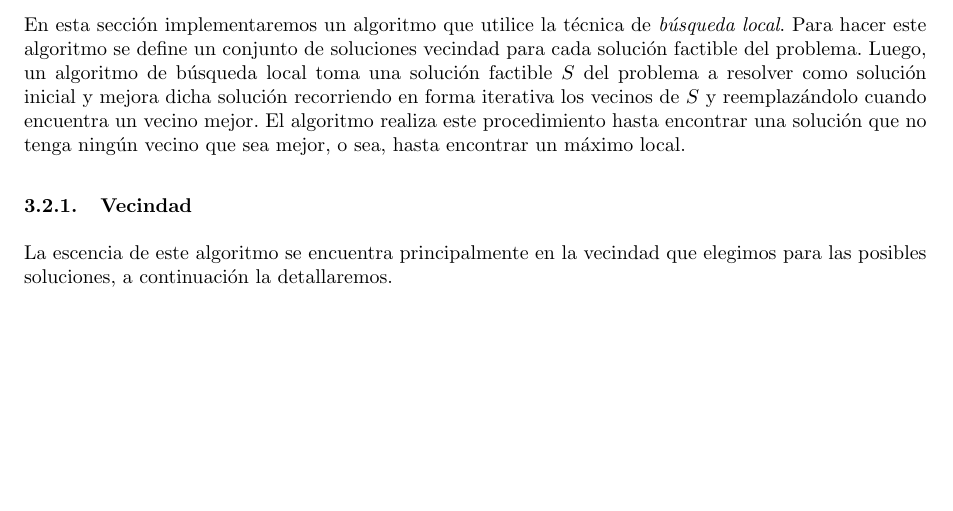
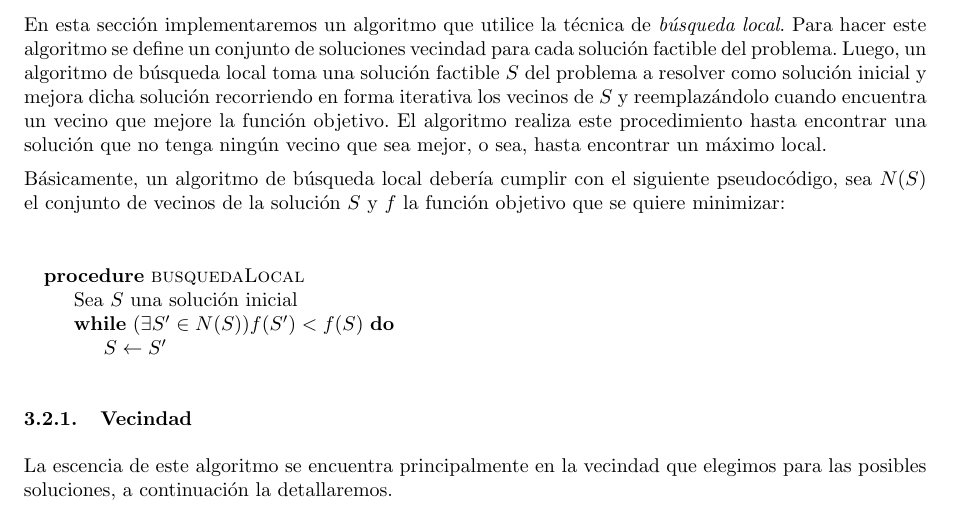
Before and after one commit to ealmansi/algo3-tp3, a LaTeX document (tex/informe.tex, which reads tex/busqueda/introduccion_busqueda.tex): part of page 10 of 18, cut so that both start at the same text, the shorter picture padded with empty space. Compiled offline with pdfLaTeX.

Commit message:
agrego un mini pseudocodigo de busqueda local en la introduccion

```diff
--- a/tex/busqueda/introduccion_busqueda.tex
+++ b/tex/busqueda/introduccion_busqueda.tex
@@ -1 +1,16 @@
-En esta sección implementaremos un algoritmo que utilice la técnica de \emph{búsqueda local}. Para hacer este algoritmo se define un conjunto de soluciones vecindad para cada solución factible del problema. Luego, un algoritmo de búsqueda local toma una solución factible $S$ del problema a resolver como solución inicial y mejora dicha solución recorriendo en forma iterativa los vecinos de $S$ y reemplazándolo cuando encuentra un vecino mejor. El algoritmo realiza este procedimiento hasta encontrar una solución que no tenga ningún vecino que sea mejor, o sea, hasta encontrar un máximo local.
+En esta sección implementaremos un algoritmo que utilice la técnica de \emph{búsqueda local}. Para hacer este algoritmo se define un conjunto de soluciones vecindad para cada solución factible del problema. Luego, un algoritmo de búsqueda local toma una solución factible $S$ del problema a resolver como solución inicial y mejora dicha solución recorriendo en forma iterativa los vecinos de $S$ y reemplazándolo cuando encuentra un vecino que mejore la función objetivo. El algoritmo realiza este procedimiento hasta encontrar una solución que no tenga ningún vecino que sea mejor, o sea, hasta encontrar un máximo local.
+
+Básicamente, un algoritmo de búsqueda local debería cumplir con el siguiente pseudocódigo, sea $N(S)$ el conjunto de vecinos de la solución $S$ y $f$ la función objetivo que se quiere minimizar:
+
+\begin{center}
+ \begin{figure}[H]
+  \begin{pseudo}
+   \Procedure{busquedaLocal}{}
+   \State Sea $S$ una solución inicial
+   \While{$(\exists S' \in N(S)) f(S')<f(S)$}
+      \State $S \leftarrow S'$
+   \EndWhile
+   \EndProcedure
+  \end{pseudo}
+ \end{figure}
+\end{center}
```
